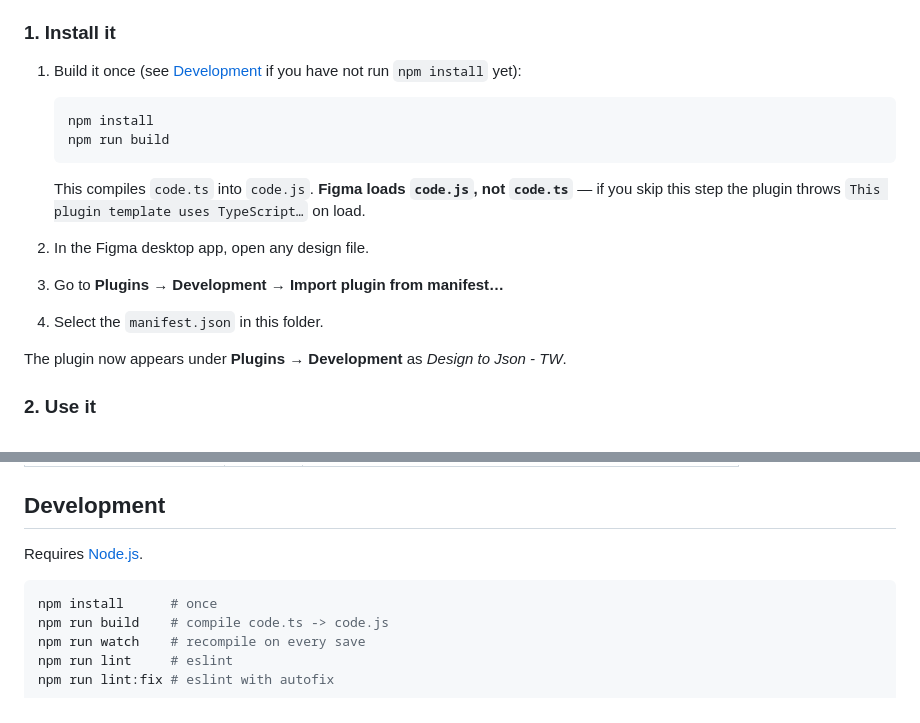
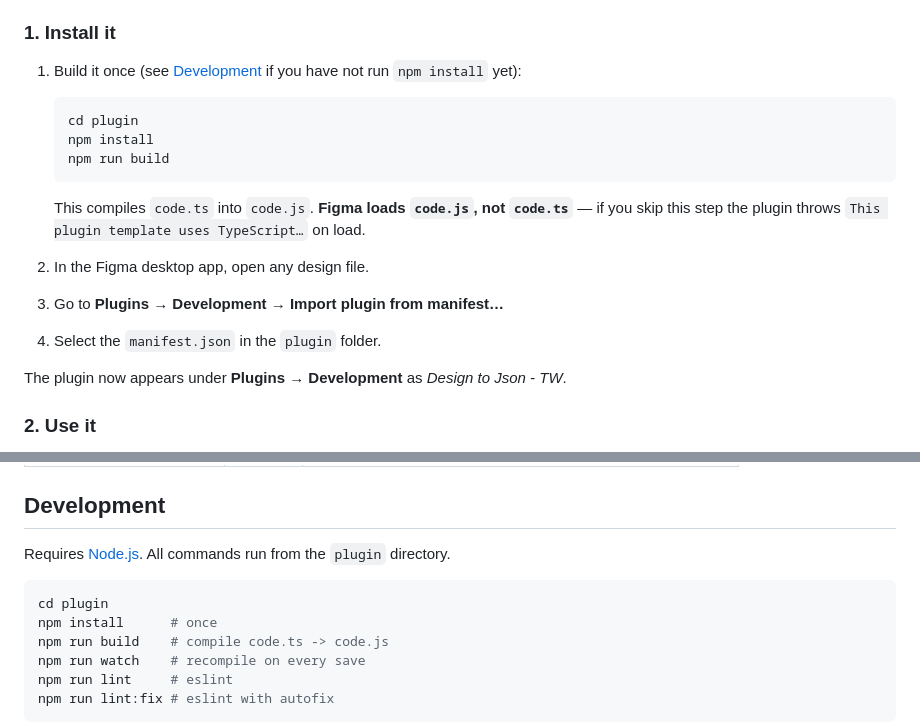
Before and after one commit to m-debdutta/figma-design-to-json-plugin, a Markdown page: README.md, 2 parts joined by grey strips. Drawn GitHub-style.

Commit message:
move the readme to the project root

````diff
--- a/plugin/README.md
+++ b/README.md
@@ -31,6 +31,7 @@ plugin.
 1. Build it once (see [Development](#development) if you have not run `npm install` yet):
 
    ```bash
+   cd plugin
    npm install
    npm run build
    ```
@@ -40,7 +41,7 @@ plugin.
 
 2. In the Figma desktop app, open any design file.
 3. Go to **Plugins → Development → Import plugin from manifest…**
-4. Select the `manifest.json` in this folder.
+4. Select the `manifest.json` in the `plugin` folder.
 
 The plugin now appears under **Plugins → Development** as *Design to Json - TW*.
 
@@ -216,9 +217,11 @@ The knobs all live together at the top of `code.ts`:
 
 ## Development
 
-Requires [Node.js](https://nodejs.org/en/download/).
+Requires [Node.js](https://nodejs.org/en/download/). All commands run from the `plugin`
+directory.
 
 ```bash
+cd plugin
 npm install      # once
 npm run build    # compile code.ts -> code.js
 npm run watch    # recompile on every save
````
